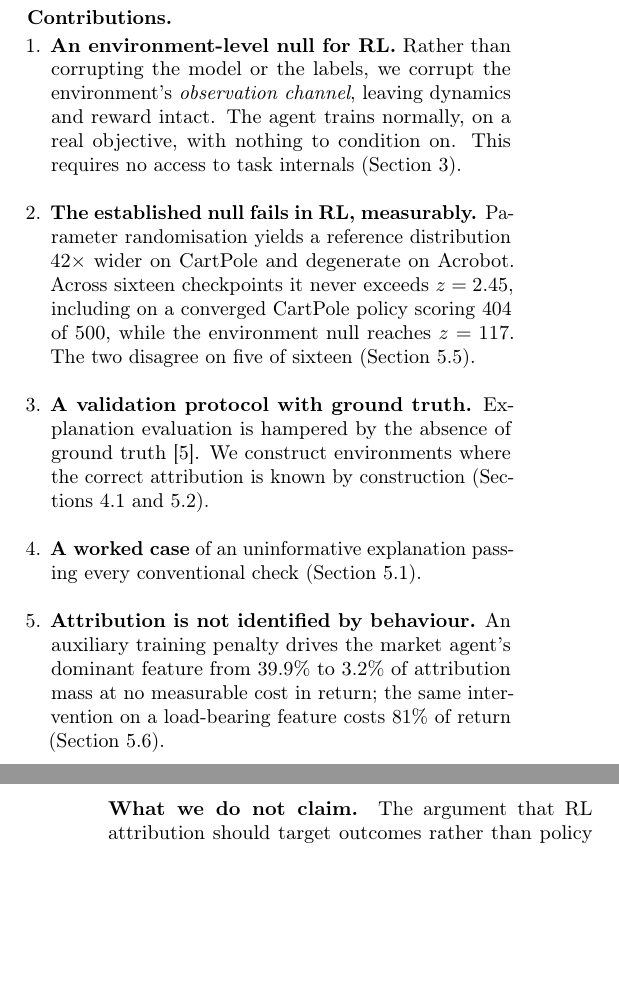
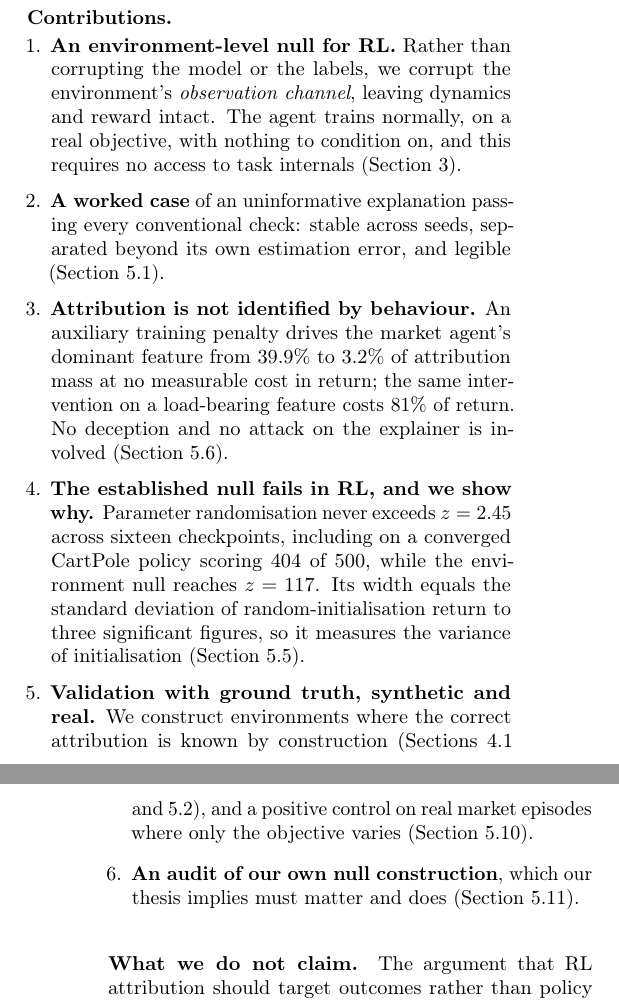
Before and after one commit to Aaryansi/nano-l1, a LaTeX document (docs/paper/main.tex): two parts of the columns of pages 1 and 2 of 11, joined at a grey line, cut so that both start at the same text, the shorter picture padded with empty space. Compiled offline with pdfLaTeX.

```diff
--- a/docs/paper/main.tex
+++ b/docs/paper/main.tex
@@ -117,31 +132,37 @@
 
 \paragraph{Contributions.}
 \begin{enumerate}[leftmargin=1.2em,itemsep=1pt,topsep=2pt]
-\item \textbf{An environment-level null for RL.} Rather than corrupting the model
-or the labels, we corrupt the environment's \emph{observation channel}, leaving
-dynamics and reward intact. The agent trains normally, on a real objective, with
-nothing to condition on. This requires no access to task internals
-(Section~\ref{sec:method}).
+\item \textbf{An environment-level null for RL.} Rather than corrupting the
+model or the labels, we corrupt the environment's \emph{observation channel},
+leaving dynamics and reward intact. The agent trains normally, on a real
+objective, with nothing to condition on, and this requires no access to task
+internals (Section~\ref{sec:method}).
 
-\item \textbf{The established null fails in RL, measurably.} Parameter
-randomisation yields a reference distribution $42\times$ wider on CartPole and
-degenerate on Acrobot. Across sixteen checkpoints it never exceeds $z=2.45$,
-including on a converged CartPole policy scoring 404 of 500, while the
-environment null reaches $z=117$. The two disagree on five of sixteen
+\item \textbf{A worked case} of an uninformative explanation passing every
+conventional check: stable across seeds, separated beyond its own estimation
+error, and legible (Section~\ref{sec:empty}).
+
+\item \textbf{Attribution is not identified by behaviour.} An auxiliary
+training penalty drives the market agent's dominant feature from $39.9\%$ to
+$3.2\%$ of attribution mass at no measurable cost in return; the same
+intervention on a load-bearing feature costs $81\%$ of return. No deception and
+no attack on the explainer is involved (Section~\ref{sec:steering}).
+
+\item \textbf{The established null fails in RL, and we show why.} Parameter
+randomisation never exceeds $z=2.45$ across sixteen checkpoints, including on a
+converged CartPole policy scoring 404 of 500, while the environment null reaches
+$z=117$. Its width equals the standard deviation of random-initialisation return
+to three significant figures, so it measures the variance of initialisation
 (Section~\ref{sec:nulls}).
 
-\item \textbf{A validation protocol with ground truth.} Explanation evaluation is
-hampered by the absence of ground truth~\citep{cheng2025survey}. We construct
+\item \textbf{Validation with ground truth, synthetic and real.} We construct
 environments where the correct attribution is known by construction
-(Sections~\ref{sec:synthetic} and~\ref{sec:groundtruth}).
+(Sections~\ref{sec:synthetic} and~\ref{sec:groundtruth}), and a positive control
+on real market episodes where only the objective varies
+(Section~\ref{sec:positive}).
 
-\item \textbf{A worked case} of an uninformative explanation passing every
-conventional check (Section~\ref{sec:empty}).
-
-\item \textbf{Attribution is not identified by behaviour.} An auxiliary training
-penalty drives the market agent's dominant feature from $39.9\%$ to $3.2\%$ of
-attribution mass at no measurable cost in return; the same intervention on a
-load-bearing feature costs $81\%$ of return (Section~\ref{sec:steering}).
+\item \textbf{An audit of our own null construction}, which our thesis implies
+must matter and does (Section~\ref{sec:nullchoice}).
 \end{enumerate}
 
 \paragraph{What we do not claim.}
```
Also changed, not shown: docs/paper/workshop.tex (+2 -2 lines), docs/paper/main.pdf, docs/paper/workshop.pdf, docs/paper/main.tex (25 more changed lines), 6 other files.
